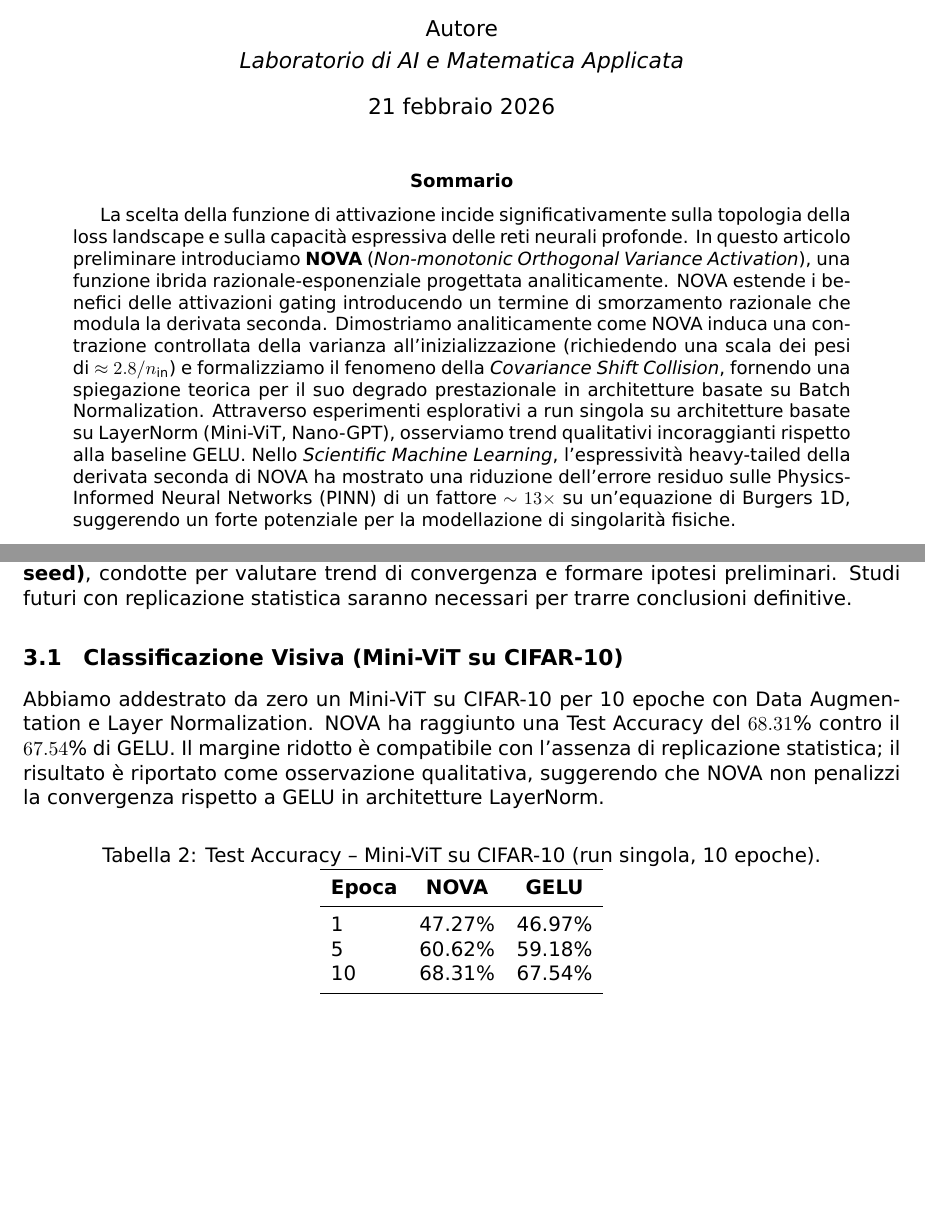
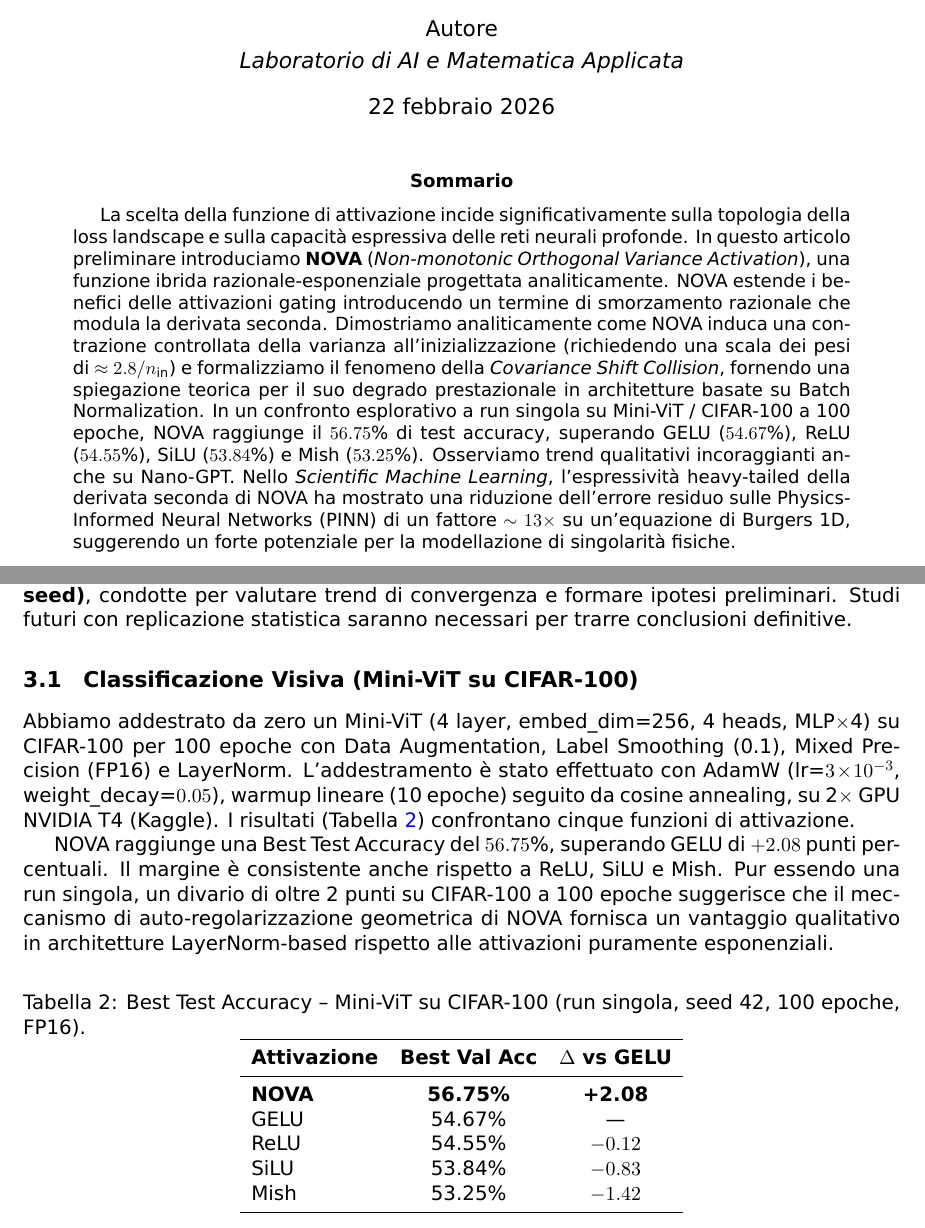
Before and after one commit to akira-n-28/Non-monotonic-Orthogonal-Variance-Activation-NOVA-, a LaTeX paper (paper/NOVA.tex): two parts of pages 1 and 4 of 6 before the commit and two parts of pages 1 and 4 of 7 after it, joined at a grey line, cut so that both start at the same text, the shorter picture padded with empty space. Compiled offline with XeLaTeX.

Commit message:
Update paper and README with ViT CIFAR-100 results (5 activations)
Paper: replace CIFAR-10 section with CIFAR-100 100-epoch multi-activation
comparison (NOVA 56.75%, GELU 54.67%, ReLU 54.55%, SiLU 53.84%, Mish 53.25%).
Add Mish to taxonomy table and bibliography. Update abstract.

README: add results table, fix CUDA kernel limitation note (β gradient works).

https://claude.ai/code/session_01HgGb3wS3Lsk7yMvEMWpta6

```diff
--- a/paper/NOVA.tex
+++ b/paper/NOVA.tex
@@ -18,14 +18,14 @@
 \title{\textbf{NOVA: Non-monotonic Orthogonal Variance Activation\\per Architetture Neurali Profonde}\\[0.5em]
 \large\textit{Preprint --- Work in Progress}}
 \author{Autore\\[0.3em]\textit{Laboratorio di AI e Matematica Applicata}}
-\date{21 febbraio 2026}
+\date{22 febbraio 2026}
 
 \begin{document}
 
 \maketitle
 
 \begin{abstract}
-La scelta della funzione di attivazione incide significativamente sulla topologia della loss landscape e sulla capacità espressiva delle reti neurali profonde. In questo articolo preliminare introduciamo \textbf{NOVA} (\textit{Non-monotonic Orthogonal Variance Activation}), una funzione ibrida razionale-esponenziale progettata analiticamente. NOVA estende i benefici delle attivazioni gating introducendo un termine di smorzamento razionale che modula la derivata seconda. Dimostriamo analiticamente come NOVA induca una contrazione controllata della varianza all'inizializzazione (richiedendo una scala dei pesi di $\approx 2.8/n_\text{in}$) e formalizziamo il fenomeno della \textit{Covariance Shift Collision}, fornendo una spiegazione teorica per il suo degrado prestazionale in architetture basate su Batch Normalization. Attraverso esperimenti esplorativi a run singola su architetture basate su LayerNorm (Mini-ViT, Nano-GPT), osserviamo trend qualitativi incoraggianti rispetto alla baseline GELU. Nello \textit{Scientific Machine Learning}, l'espressività heavy-tailed della derivata seconda di NOVA ha mostrato una riduzione dell'errore residuo sulle Physics-Informed Neural Networks (PINN) di un fattore $\sim 13\times$ su un'equazione di Burgers 1D, suggerendo un forte potenziale per la modellazione di singolarità fisiche.
+La scelta della funzione di attivazione incide significativamente sulla topologia della loss landscape e sulla capacità espressiva delle reti neurali profonde. In questo articolo preliminare introduciamo \textbf{NOVA} (\textit{Non-monotonic Orthogonal Variance Activation}), una funzione ibrida razionale-esponenziale progettata analiticamente. NOVA estende i benefici delle attivazioni gating introducendo un termine di smorzamento razionale che modula la derivata seconda. Dimostriamo analiticamente come NOVA induca una contrazione controllata della varianza all'inizializzazione (richiedendo una scala dei pesi di $\approx 2.8/n_\text{in}$) e formalizziamo il fenomeno della \textit{Covariance Shift Collision}, fornendo una spiegazione teorica per il suo degrado prestazionale in architetture basate su Batch Normalization. In un confronto esplorativo a run singola su Mini-ViT / CIFAR-100 a 100 epoche, NOVA raggiunge il $56.75\%$ di test accuracy, superando GELU ($54.67\%$), ReLU ($54.55\%$), SiLU ($53.84\%$) e Mish ($53.25\%$). Osserviamo trend qualitativi incoraggianti anche su Nano-GPT. Nello \textit{Scientific Machine Learning}, l'espressività heavy-tailed della derivata seconda di NOVA ha mostrato una riduzione dell'errore residuo sulle Physics-Informed Neural Networks (PINN) di un fattore $\sim 13\times$ su un'equazione di Burgers 1D, suggerendo un forte potenziale per la modellazione di singolarità fisiche.
 \end{abstract}
 
 \tableofcontents
@@ -134,21 +135,25 @@ Dal punto di vista teorico, il comportamento di NOVA può essere disaccoppiato i
 
 Tutti gli esperimenti riportati in questa sezione sono \textbf{indagini a run singola (singolo seed)}, condotte per valutare trend di convergenza e formare ipotesi preliminari. Studi futuri con replicazione statistica saranno necessari per trarre conclusioni definitive.
 
-\subsection{Classificazione Visiva (Mini-ViT su CIFAR-10)}
+\subsection{Classificazione Visiva (Mini-ViT su CIFAR-100)}
 
-Abbiamo addestrato da zero un Mini-ViT su CIFAR-10 per 10 epoche con Data Augmentation e Layer Normalization. NOVA ha raggiunto una Test Accuracy del $68.31\%$ contro il $67.54\%$ di GELU. Il margine ridotto è compatibile con l'assenza di replicazione statistica; il risultato è riportato come osservazione qualitativa, suggerendo che NOVA non penalizzi la convergenza rispetto a GELU in architetture LayerNorm.
+Abbiamo addestrato da zero un Mini-ViT (4 layer, embed\_dim=256, 4 heads, MLP$\times$4) su CIFAR-100 per 100 epoche con Data Augmentation, Label Smoothing (0.1), Mixed Precision (FP16) e LayerNorm. L'addestramento è stato effettuato con AdamW (lr=$3\!\times\!10^{-3}$, weight\_decay=$0.05$), warmup lineare (10 epoche) seguito da cosine annealing, su 2$\times$ GPU NVIDIA T4 (Kaggle). I risultati (Tabella~\ref{tab:vit}) confrontano cinque funzioni di attivazione.
+
+NOVA raggiunge una Best Test Accuracy del $56.75\%$, superando GELU di $+2.08$ punti percentuali. Il margine è consistente anche rispetto a ReLU, SiLU e Mish. Pur essendo una run singola, un divario di oltre 2 punti su CIFAR-100 a 100 epoche suggerisce che il meccanismo di auto-regolarizzazione geometrica di NOVA fornisca un vantaggio qualitativo in architetture LayerNorm-based rispetto alle attivazioni puramente esponenziali.
 
 \begin{table}[h]
 \centering
-\caption{Test Accuracy -- Mini-ViT su CIFAR-10 (run singola, 10 epoche).}
+\caption{Best Test Accuracy -- Mini-ViT su CIFAR-100 (run singola, seed 42, 100 epoche, FP16).}
 \label{tab:vit}
 \begin{tabular}{lcc}
 \toprule
-\textbf{Epoca} & \textbf{NOVA} & \textbf{GELU} \\
+\textbf{Attivazione} & \textbf{Best Val Acc} & \textbf{$\Delta$ vs GELU} \\
 \midrule
-1  & 47.27\% & 46.97\% \\
-5  & 60.62\% & 59.18\% \\
-10 & 68.31\% & 67.54\% \\
+\textbf{NOVA} & \textbf{56.75\%} & \textbf{+2.08} \\
+GELU           & 54.67\%            & ---            \\
+ReLU           & 54.55\%            & $-0.12$        \\
+SiLU           & 53.84\%            & $-0.83$        \\
+Mish           & 53.25\%            & $-1.42$        \\
 \bottomrule
 \end{tabular}
 \end{table}
```
Also changed, not shown: README.md, paper/NOVA.tex (6 more changed lines).
